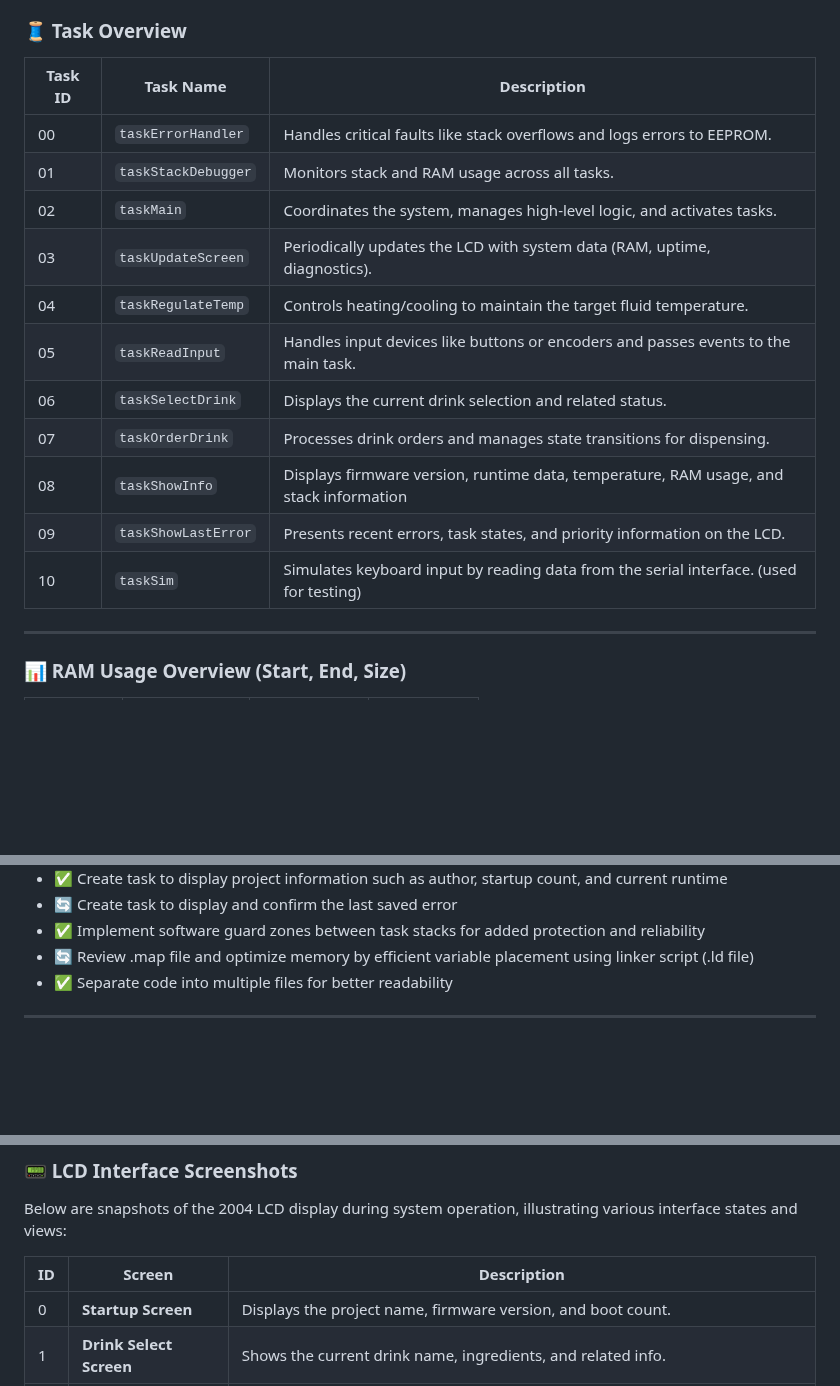
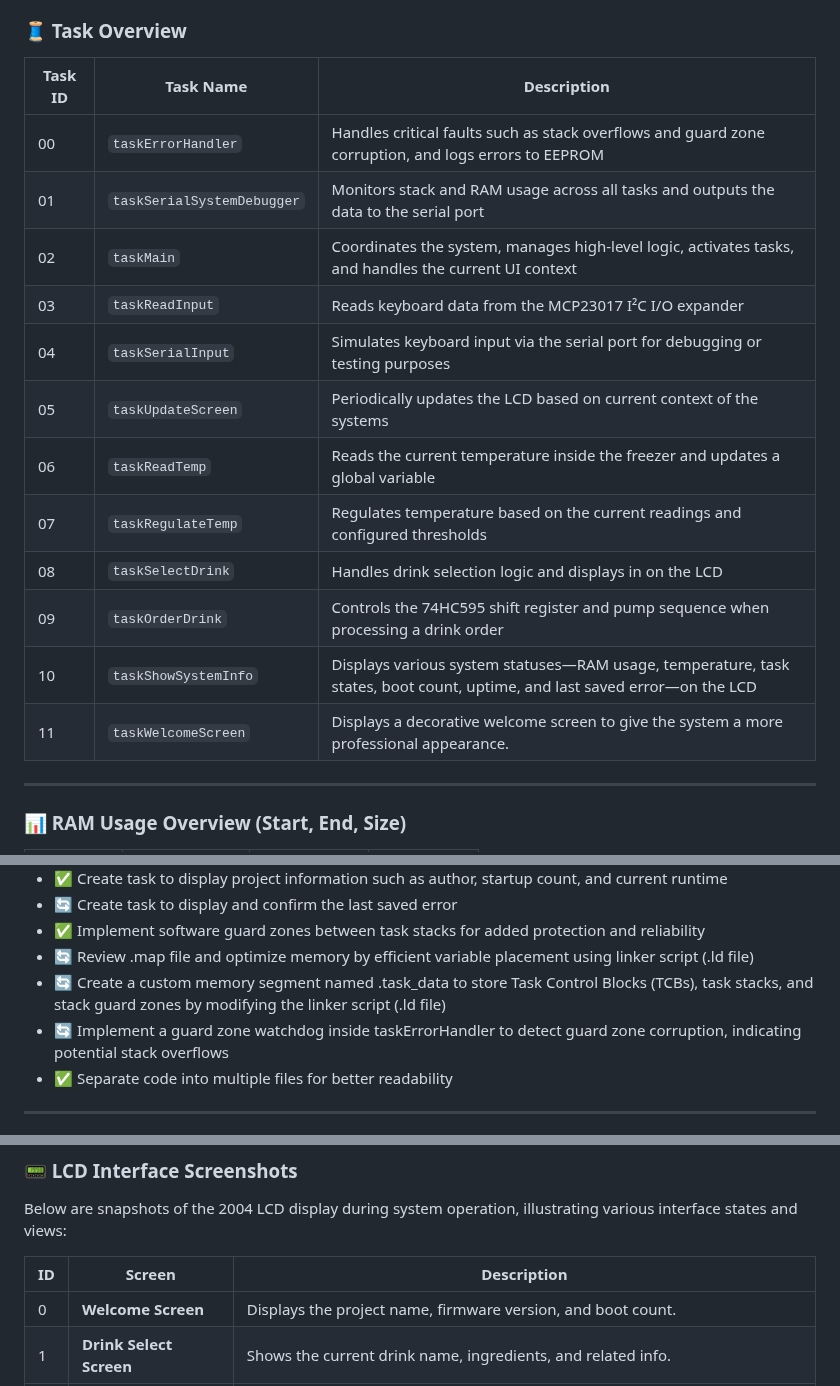
Before and after one commit to alan-kudelko/DrinkCreator6000, a Markdown page: README.md, 3 parts joined by grey strips. Drawn GitHub-style; blank space fills up the shorter version.

```diff
--- a/README.md
+++ b/README.md
@@ -32,19 +32,20 @@ All logic is implemented in statically allocated FreeRTOS tasks running on a cus
 
 ### 🧵 Task Overview
 
-| Task ID | Task Name           | Description                                                                 |
-|---------|---------------------|-----------------------------------------------------------------------------|
-| 00      | `taskErrorHandler`  | Handles critical faults like stack overflows and logs errors to EEPROM.     |
-| 01      | `taskStackDebugger` | Monitors stack and RAM usage across all tasks.                             |
-| 02      | `taskMain`          | Coordinates the system, manages high-level logic, and activates tasks.      |
-| 03      | `taskUpdateScreen`  | Periodically updates the LCD with system data (RAM, uptime, diagnostics).   |
-| 04      | `taskRegulateTemp`  | Controls heating/cooling to maintain the target fluid temperature.          |
-| 05      | `taskReadInput`     | Handles input devices like buttons or encoders and passes events to the main task. |
-| 06      | `taskSelectDrink`   | Displays the current drink selection and related status.                    |
-| 07      | `taskOrderDrink`    | Processes drink orders and manages state transitions for dispensing.        |
-| 08   | `taskShowInfo`  | Displays firmware version, runtime data, temperature, RAM usage, and stack information|
-| 09      | `taskShowLastError` | Presents recent errors, task states, and priority information on the LCD.  |
-| 10      | `taskSim` | Simulates keyboard input by reading data from the serial interface. (used for testing)|
+| Task ID | Task Name           | Description                                                                                           |
+|---------|---------------------|-------------------------------------------------------------------------------------------------------|
+| 00      | `taskErrorHandler`  | Handles critical faults such as stack overflows and guard zone corruption, and logs errors to EEPROM |
+| 01      | `taskSerialSystemDebugger` | Monitors stack and RAM usage across all tasks and outputs the data to the serial port |
+| 02      | `taskMain`                 | Coordinates the system, manages high-level logic, activates tasks, and handles the current UI context |
+| 03      | `taskReadInput`            | Reads keyboard data from the MCP23017 I²C I/O expander |
+| 04      | `taskSerialInput`          | Simulates keyboard input via the serial port for debugging or testing purposes |
+| 05      | `taskUpdateScreen`         | Periodically updates the LCD based on current context of the systems
+| 06      | `taskReadTemp`             | Reads the current temperature inside the freezer and updates a global variable    |
+| 07      | `taskRegulateTemp`         | Regulates temperature based on the current readings and configured thresholds |
+| 08      | `taskSelectDrink`          | Handles drink selection logic and displays in on the LCD |
+| 09      | `taskOrderDrink`           | Controls the 74HC595 shift register and pump sequence when processing a drink order |
+| 10      | `taskShowSystemInfo`       | Displays various system statuses—RAM usage, temperature, task states, boot count, uptime, and last saved error—on the LCD |
+| 11      | `taskWelcomeScreen`        | Displays a decorative welcome screen to give the system a more professional appearance.|
 ---
 
 ### 📊 RAM Usage Overview (Start, End, Size)
@@ -109,6 +110,8 @@ All logic is implemented in statically allocated FreeRTOS tasks running on a cus
 - 🔄 Create task to display and confirm the last saved error
 - ✅ Implement software guard zones between task stacks for added protection and reliability
 - 🔄 Review .map file and optimize memory by efficient variable placement using linker script (.ld file)
+- 🔄 Create a custom memory segment named .task_data to store Task Control Blocks (TCBs), task stacks, and stack guard zones by modifying the linker script (.ld file)
+- 🔄 Implement a guard zone watchdog inside taskErrorHandler to detect guard zone corruption, indicating potential stack overflows
 - ✅ Separate code into multiple files for better readability
 
 ---
@@ -132,7 +135,7 @@ Below are snapshots of the 2004 LCD display during system operation, illustratin
 
 | ID | Screen               | Description                                                                 |
 |----|----------------------|-----------------------------------------------------------------------------|
-| 0  | **Startup Screen**    | Displays the project name, firmware version, and boot count.               |
+| 0  | **Welcome Screen**    | Displays the project name, firmware version, and boot count.               |
 | 1  | **Drink Select Screen** | Shows the current drink name, ingredients, and related info.              |
 | 2  | **Drink Order Screen**  | Displays dispensing progress, drink name, and ETA.                        |
 | 3  | **Show Info Screen** | Displays general system status including uptime, firmware version, boot count, author, freezer temperature, RAM usage, and task stack diagnostics. |
```
Also changed, not shown: other parts of README.md (+1 -1 lines).
